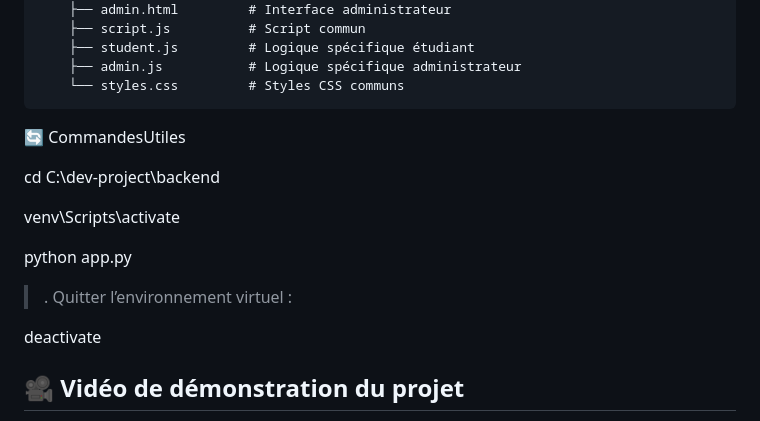
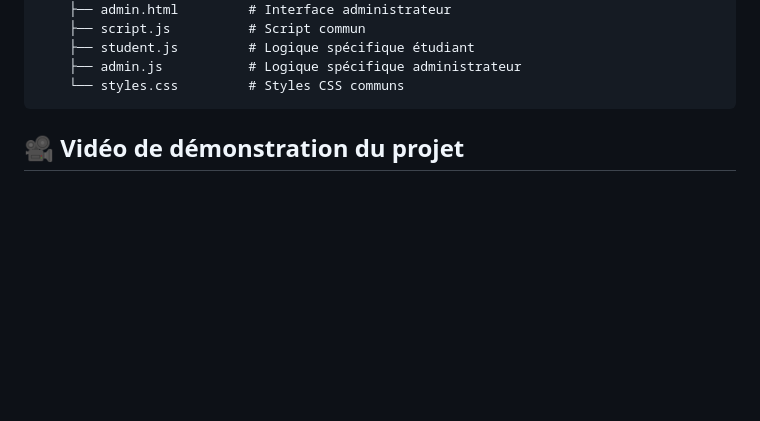
Before and after one commit to ismailjirari/dev-project, a Markdown page: Readme.md, the part around the change. Rendered like a GitHub page; blank space fills up the shorter version.

````diff
--- a/Readme.md
+++ b/Readme.md
@@ -178,19 +178,6 @@ dev-project/
 ```
 
 
-🔄 CommandesUtiles
-
-cd C:\dev-project\backend
-
-venv\Scripts\activate
-
-python app.py
-
->. Quitter l’environnement virtuel :
-
-deactivate
-
-
 
 
 ## 🎥 Vidéo de démonstration du projet
````
